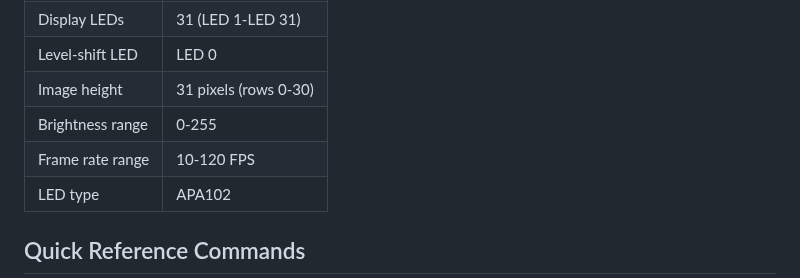
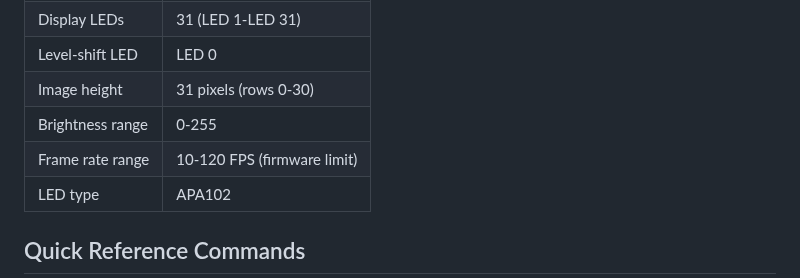
Before and after one commit to urztaiamandude/wireless-pov-poi, a Markdown page: docs/POV_DISPLAY_ORIENTATION_GUIDE.md, the part around the change. Rendered like a GitHub page.

Commit message:
Clarify frame rate specification
Co-authored-by: urztaiamandude <88610599+urztaiamandude@users.noreply.github.com>

```diff
--- a/docs/POV_DISPLAY_ORIENTATION_GUIDE.md
+++ b/docs/POV_DISPLAY_ORIENTATION_GUIDE.md
@@ -68,7 +68,7 @@ Use simple patterns to confirm orientation before loading complex images:
 | Level-shift LED | LED 0 |
 | Image height | 31 pixels (rows 0-30) |
 | Brightness range | 0-255 |
-| Frame rate range | 10-120 FPS |
+| Frame rate range | 10-120 FPS (firmware limit) |
 | LED type | APA102 |
 
 ## Quick Reference Commands
```
